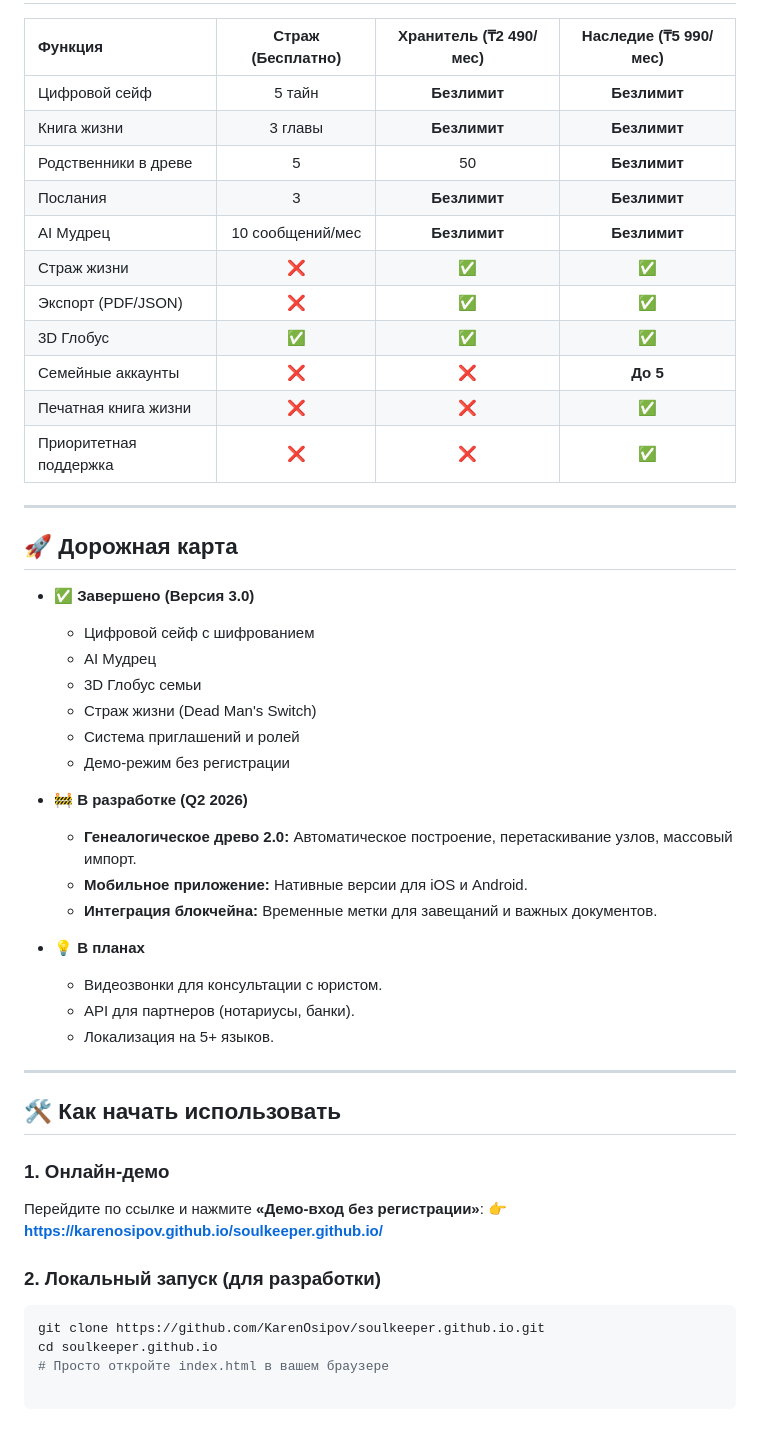
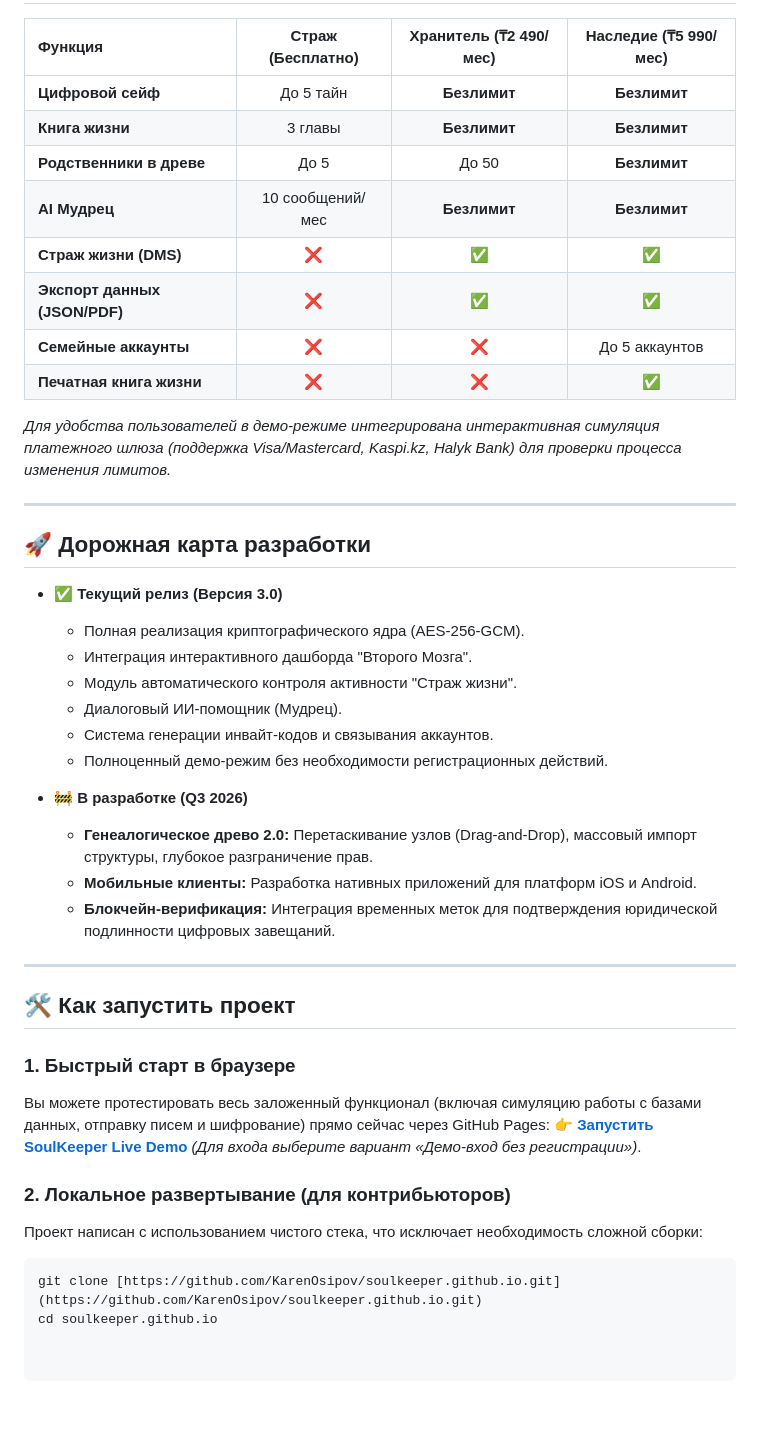
Before and after one commit to KarenOsipov/soulkeeper.github.io, a Markdown page: README.md, the part around one of its changes. GitHub-like rendering; blank space fills up the shorter version.

Commit message:
Revise README for project updates and feature descriptions
Updated README to reflect changes in features, descriptions, and project details.

````diff
--- a/README.md
+++ b/README.md
@@ -78,50 +74,44 @@ SoulKeeper построен на принципах **Zero-Knowledge (нулев
 
 | Функция | Страж (Бесплатно) | Хранитель (₸2 490/мес) | Наследие (₸5 990/мес) |
 |:--------|:-----------------:|:-----------------------:|:---------------------:|
-| Цифровой сейф | 5 тайн | **Безлимит** | **Безлимит** |
-| Книга жизни | 3 главы | **Безлимит** | **Безлимит** |
-| Родственники в древе | 5 | 50 | **Безлимит** |
-| Послания | 3 | **Безлимит** | **Безлимит** |
-| AI Мудрец | 10 сообщений/мес | **Безлимит** | **Безлимит** |
-| Страж жизни | ❌ | ✅ | ✅ |
-| Экспорт (PDF/JSON) | ❌ | ✅ | ✅ |
-| 3D Глобус | ✅ | ✅ | ✅ |
-| Семейные аккаунты | ❌ | ❌ | **До 5** |
-| Печатная книга жизни | ❌ | ❌ | ✅ |
-| Приоритетная поддержка | ❌ | ❌ | ✅ |
+| **Цифровой сейф** | До 5 тайн | **Безлимит** | **Безлимит** |
+| **Книга жизни** | 3 главы | **Безлимит** | **Безлимит** |
+| **Родственники в древе** | До 5 | До 50 | **Безлимит** |
+| **AI Мудрец** | 10 сообщений/мес | **Безлимит** | **Безлимит** |
+| **Страж жизни (DMS)** | ❌ | ✅ | ✅ |
+| **Экспорт данных (JSON/PDF)** | ❌ | ✅ | ✅ |
+| **Семейные аккаунты** | ❌ | ❌ | До 5 аккаунтов |
+| **Печатная книга жизни** | ❌ | ❌ | ✅ |
+
+*Для удобства пользователей в демо-режиме интегрирована интерактивная симуляция платежного шлюза (поддержка Visa/Mastercard, Kaspi.kz, Halyk Bank) для проверки процесса изменения лимитов.*
 
 ---
 
-## 🚀 Дорожная карта
+## 🚀 Дорожная карта разработки
 
-*   **✅ Завершено (Версия 3.0)**
-    *   Цифровой сейф с шифрованием
-    *   AI Мудрец
-    *   3D Глобус семьи
-    *   Страж жизни (Dead Man's Switch)
-    *   Система приглашений и ролей
-    *   Демо-режим без регистрации
+* **✅ Текущий релиз (Версия 3.0)**
+  * Полная реализация криптографического ядра (AES-256-GCM).
+  * Интеграция интерактивного дашборда "Второго Мозга".
+  * Модуль автоматического контроля активности "Страж жизни".
+  * Диалоговый ИИ-помощник (Мудрец).
+  * Система генерации инвайт-кодов и связывания аккаунтов.
+  * Полноценный демо-режим без необходимости регистрационных действий.
 
-*   **🚧 В разработке (Q2 2026)**
-    *   **Генеалогическое древо 2.0:** Автоматическое построение, перетаскивание узлов, массовый импорт.
-    *   **Мобильное приложение:** Нативные версии для iOS и Android.
-    *   **Интеграция блокчейна:** Временные метки для завещаний и важных документов.
-
-*   **💡 В планах**
-    *   Видеозвонки для консультации с юристом.
-    *   API для партнеров (нотариусы, банки).
-    *   Локализация на 5+ языков.
+* **🚧 В разработке (Q3 2026)**
+  * **Генеалогическое древо 2.0:** Перетаскивание узлов (Drag-and-Drop), массовый импорт структуры, глубокое разграничение прав.
+  * **Мобильные клиенты:** Разработка нативных приложений для платформ iOS и Android.
+  * **Блокчейн-верификация:** Интеграция временных меток для подтверждения юридической подлинности цифровых завещаний.
 
 ---
 
-## 🛠️ Как начать использовать
+## 🛠️ Как запустить проект
 
-### 1. Онлайн-демо
-Перейдите по ссылке и нажмите **«Демо-вход без регистрации»**:
-👉 **[https://karenosipov.github.io/soulkeeper.github.io/](https://karenosipov.github.io/soulkeeper.github.io/)**
+### 1. Быстрый старт в браузере
+Вы можете протестировать весь заложенный функционал (включая симуляцию работы с базами данных, отправку писем и шифрование) прямо сейчас через GitHub Pages:
+👉 **[Запустить SoulKeeper Live Demo](https://karenosipov.github.io/soulkeeper.github.io/)** *(Для входа выберите вариант «Демо-вход без регистрации»)*.
 
-### 2. Локальный запуск (для разработки)
+### 2. Локальное развертывание (для контрибьюторов)
+Проект написан с использованием чистого стека, что исключает необходимость сложной сборки:
 ```bash
-git clone https://github.com/KarenOsipov/soulkeeper.github.io.git
+git clone [https://github.com/KarenOsipov/soulkeeper.github.io.git](https://github.com/KarenOsipov/soulkeeper.github.io.git)
 cd soulkeeper.github.io
-# Просто откройте index.html в вашем браузере
````
Also changed, not shown: other parts of README.md (+16 -20 lines).
